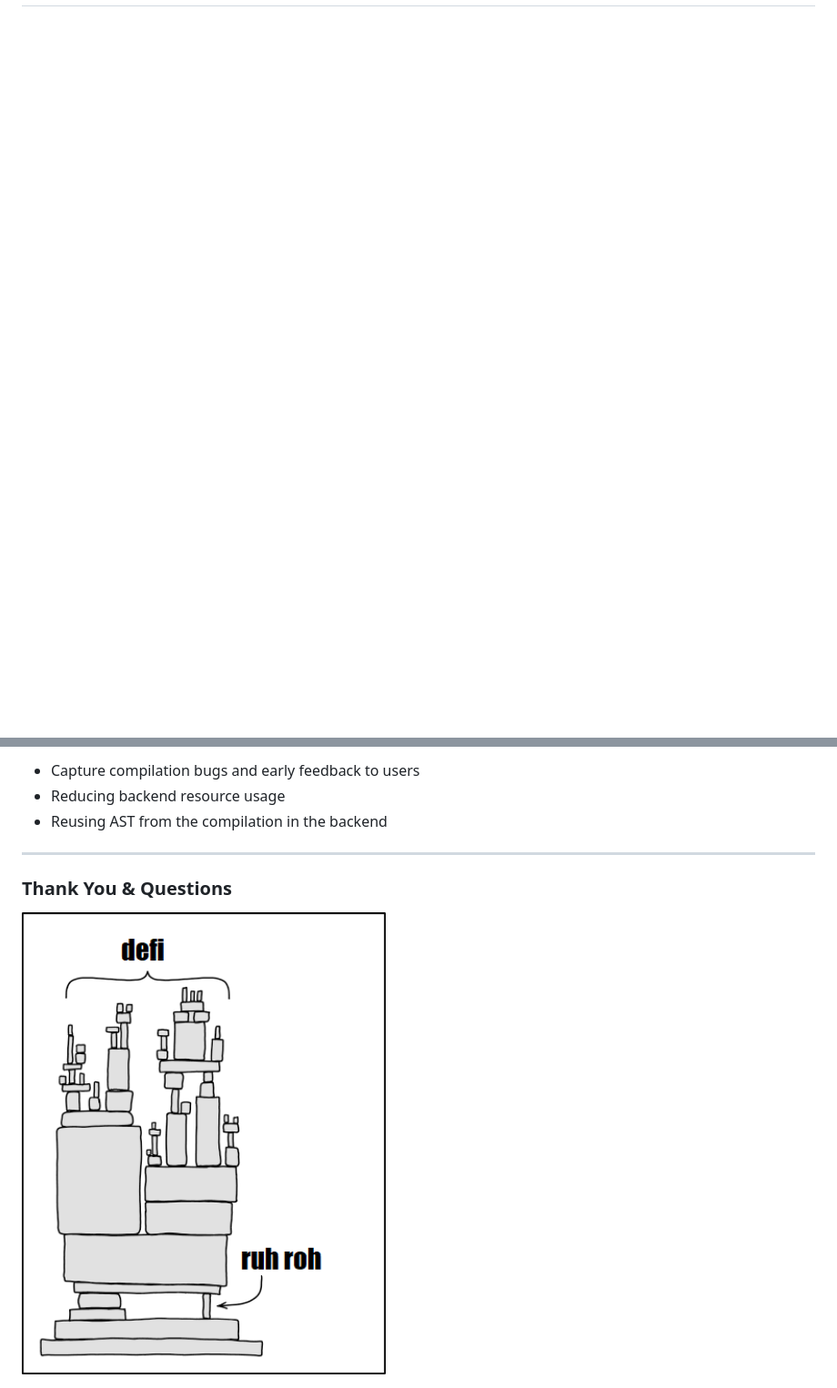
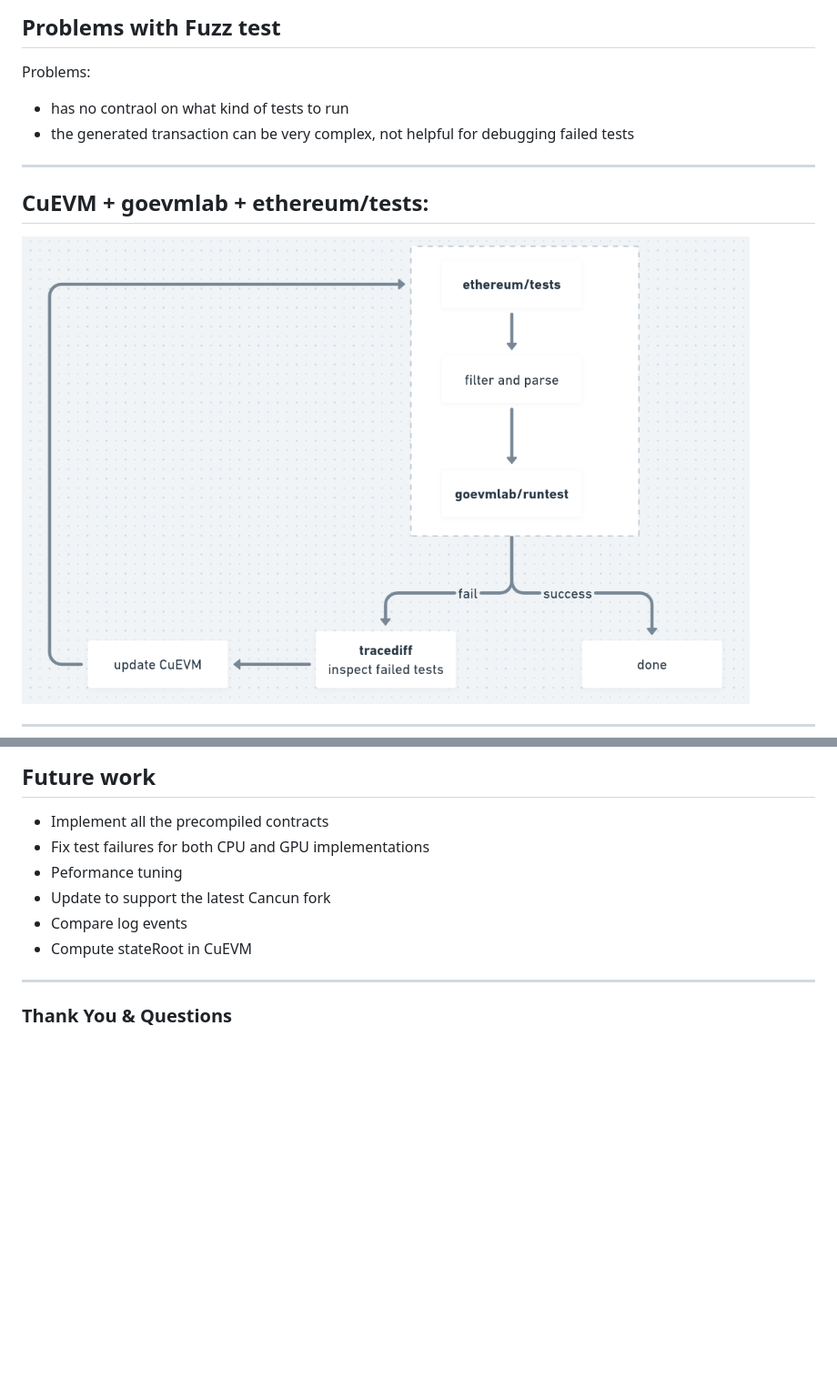
Before and after one commit to cassc/verazt-presentation-2024-03, a Markdown page: README.md, 2 parts joined by grey strips. Shown: that part at 91% size. Drawn GitHub-style; pictures changed too: current-test-goevmtest.png (added); blank space fills up the shorter version.

```diff
--- a/README.md
+++ b/README.md
@@ -139,0 +106,14 @@ sub1 balance: 76872.54192536
+## Problems with Fuzz test
+
+Problems:
+- has no contraol on what kind of tests to run
+- the generated transaction can be very complex, not helpful for debugging failed tests
+
+---
+
+## CuEVM + goevmlab + ethereum/tests:
+
+<img src="./current-test-goevmtest.png" width="800px" />
+
+---
+
@@ -140,12 +121,15 @@ sub1 balance: 76872.54192536
 
 
-- Capture compilation bugs and early feedback to users
-- Reducing backend resource usage
-- Reusing AST from the compilation in the backend
+## Future work
+
+- Implement all the precompiled contracts
+- Fix test failures for both CPU and GPU implementations
+- Peformance tuning
+- Update to support the latest Cancun fork
+- Compare log events
+- Compute stateRoot in CuEVM
 
 
 ---
 
 ### Thank You & Questions
-
-<img src="./defi.png" width="400" />
```
Also changed, not shown: other parts of README.md (+80 -113 lines), fuzz-test.png (added), precompiles-status.png (added), retesteth-stats.png (added), tracediff.png (added), 3 other files.
